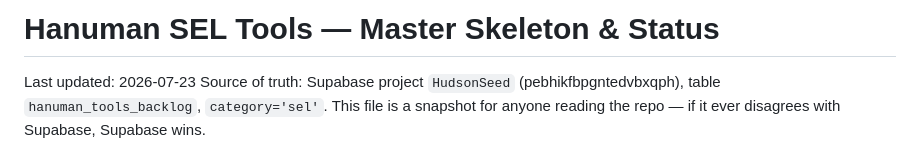
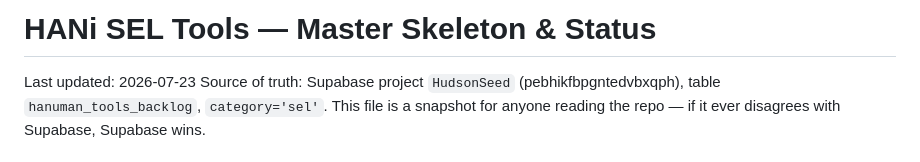
Before and after one commit to trevorvaughan-ux/hanuman-demo, a Markdown page: HANUMAN_SEL_STATUS.md, the part around the change. Drawn GitHub-style.

```diff
--- a/HANUMAN_SEL_STATUS.md
+++ b/HANUMAN_SEL_STATUS.md
@@ -1,4 +1,4 @@
-# Hanuman SEL Tools — Master Skeleton & Status
+# HANi SEL Tools — Master Skeleton & Status
 
 Last updated: 2026-07-23
 Source of truth: Supabase project `HudsonSeed` (pebhikfbpgntedvbxqph), table `hanuman_tools_backlog`, `category='sel'`. This file is a snapshot for anyone reading the repo — if it ever disagrees with Supabase, Supabase wins.
```
